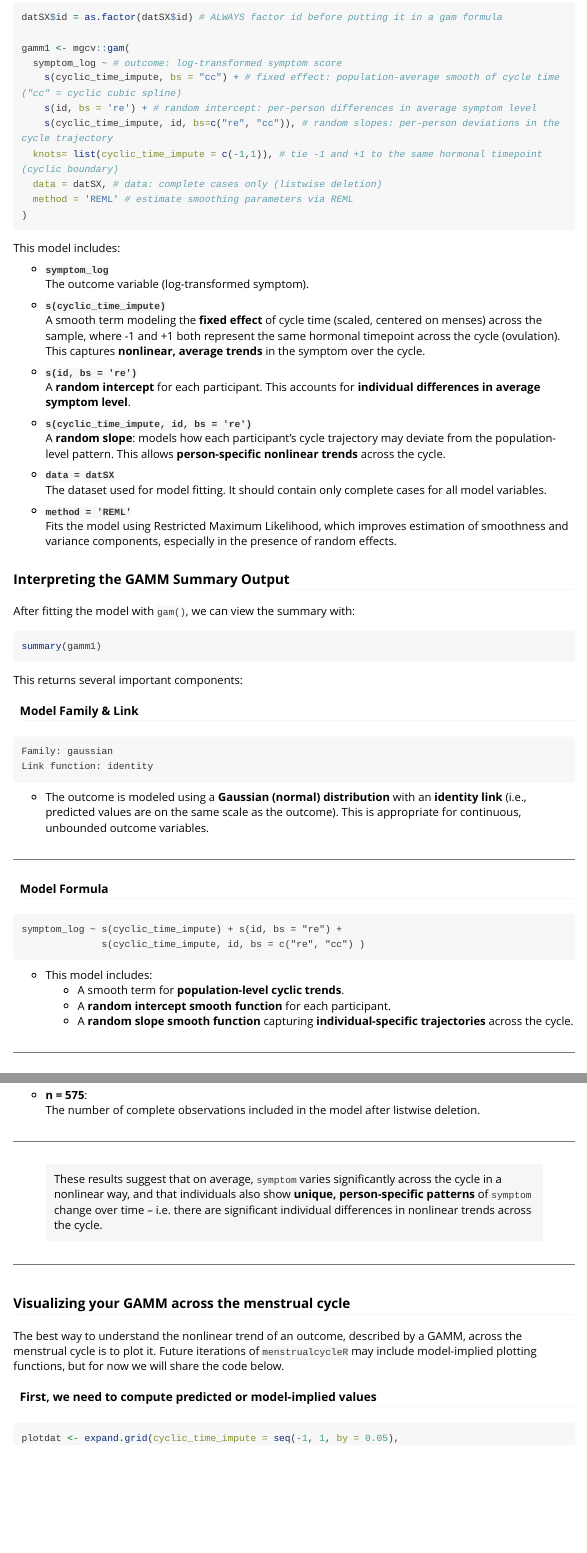
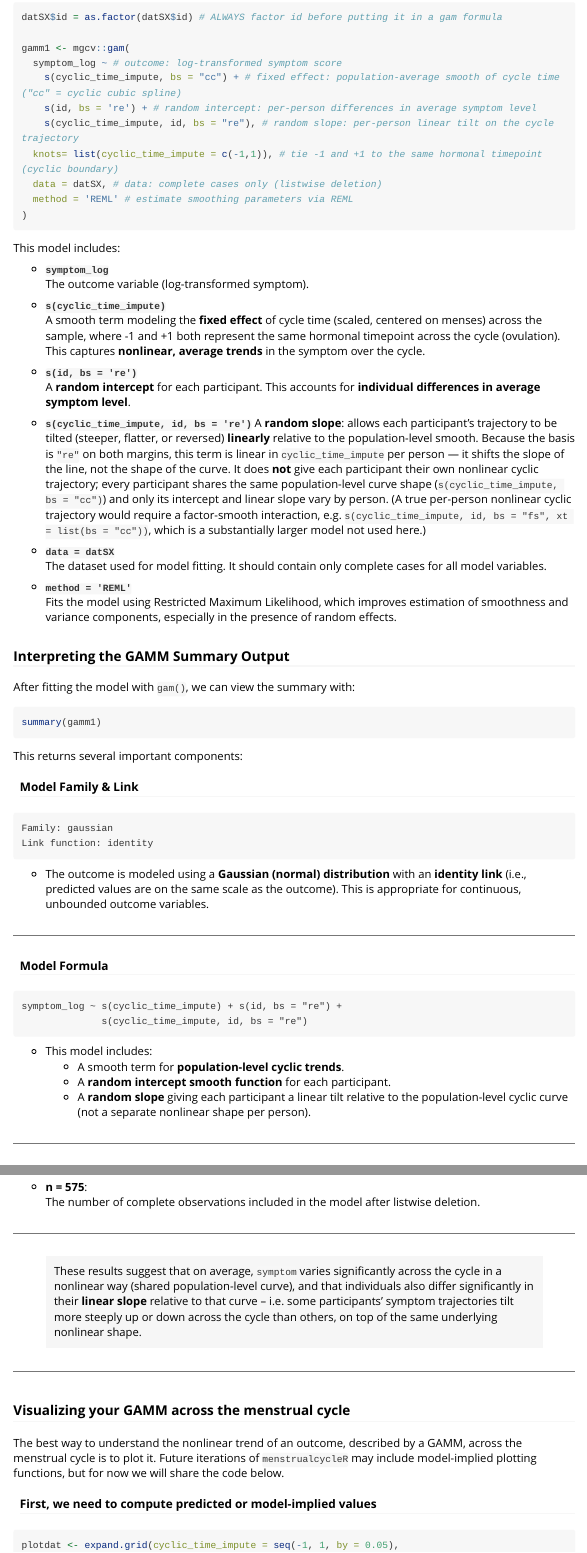
Before and after one commit to eisenlohrmoullab/menstrualcycleR, an R Markdown document (vignettes/menstrualcycleR-overview.Rmd): the page in a window 1100 px wide, from 4980 px down, and a second part further down, joined at a grey line. Rendered offline with R 4.5, knitr and Pandoc, with nearby package versions; some code elsewhere in the file could not run offline; long lines of code are wrapped.

Commit message:
Fix random-slope spec and prose in overview vignette
s(cyclic_time_impute, id, bs=c("re","cc")) and bs="re" fit identically
in mgcv (verified numerically) -- the "cc" marginal was a no-op, so
simplify to bs="re". Also corrects vignette prose that described this
term as a per-person nonlinear cyclic trajectory; it is actually a
linear per-person slope/tilt on the shared population-level curve.

Co-Authored-By: Claude Sonnet 5 <noreply@anthropic.com>

````diff
--- a/vignettes/menstrualcycleR-overview.Rmd
+++ b/vignettes/menstrualcycleR-overview.Rmd
@@ -849,7 +849,7 @@ gamm1 <- mgcv::gam(
   symptom_log ~ # outcome: log-transformed symptom score
     s(cyclic_time_impute, bs = "cc") + # fixed effect: population-average smooth of cycle time ("cc" = cyclic cubic spline)
     s(id, bs = 're') + # random intercept: per-person differences in average symptom level
-    s(cyclic_time_impute, id, bs=c("re", "cc")), # random slopes: per-person deviations in the cycle trajectory
+    s(cyclic_time_impute, id, bs = "re"), # random slope: per-person linear tilt on the cycle trajectory
   knots= list(cyclic_time_impute = c(-1,1)), # tie -1 and +1 to the same hormonal timepoint (cyclic boundary)
   data = datSX, # data: complete cases only (listwise deletion)
   method = 'REML' # estimate smoothing parameters via REML
@@ -868,7 +868,7 @@ This model includes:
   A **random intercept** for each participant. This accounts for **individual differences in average symptom level**.
 
 - **`s(cyclic_time_impute, id, bs = 're')`**
-  A **random slope**: models how each participant's cycle trajectory may deviate from the population-level pattern. This allows **person-specific nonlinear trends** across the cycle.
+  A **random slope**: allows each participant's trajectory to be tilted (steeper, flatter, or reversed) **linearly** relative to the population-level smooth. Because the basis is `"re"` on both margins, this term is linear in `cyclic_time_impute` per person — it shifts the slope of the line, not the shape of the curve. It does **not** give each participant their own nonlinear cyclic trajectory; every participant shares the same population-level curve shape (`s(cyclic_time_impute, bs = "cc")`) and only its intercept and linear slope vary by person. (A true per-person nonlinear cyclic trajectory would require a factor-smooth interaction, e.g. `s(cyclic_time_impute, id, bs = "fs", xt = list(bs = "cc"))`, which is a substantially larger model not used here.)
 
 - **`data = datSX`**
   The dataset used for model fitting. It should contain only complete cases for all model variables.
@@ -899,12 +899,12 @@ Link function: identity
 #### **Model Formula**
 ```
 symptom_log ~ s(cyclic_time_impute) + s(id, bs = "re") +
-              s(cyclic_time_impute, id, bs = c("re", "cc") )
+              s(cyclic_time_impute, id, bs = "re")
 ```
 - This model includes:
   - A smooth term for **population-level cyclic trends**.
   - A **random intercept smooth function** for each participant.
-  - A **random slope smooth function** capturing **individual-specific trajectories** across the cycle.
+  - A **random slope** giving each participant a linear tilt relative to the population-level cyclic curve (not a separate nonlinear shape per person).
 
 ---
 
@@ -962,7 +962,7 @@ n = 575
 
 ---
 
-> These results suggest that on average, `symptom` varies significantly  across the cycle in a nonlinear way, and that individuals also show **unique, person-specific patterns** of `symptom` change over time -- i.e. there are significant individual differences in nonlinear trends across the cycle.
+> These results suggest that on average, `symptom` varies significantly across the cycle in a nonlinear way (shared population-level curve), and that individuals also differ significantly in their **linear slope** relative to that curve -- i.e. some participants' symptom trajectories tilt more steeply up or down across the cycle than others, on top of the same underlying nonlinear shape.
 
 
 ---
````
Also changed, not shown: vignettes/menstrualcycleR-overview.Rmd (4 more changed lines).
